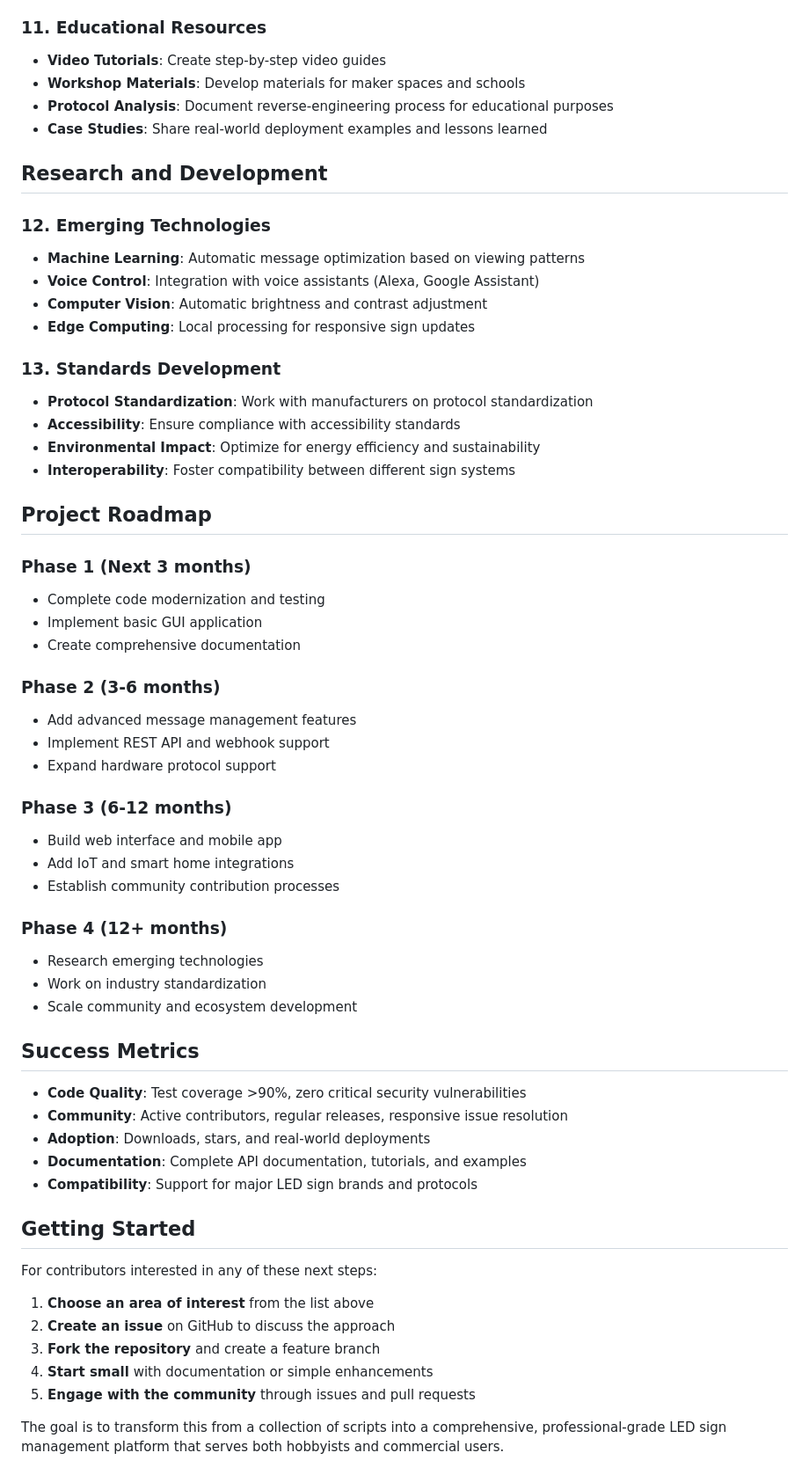
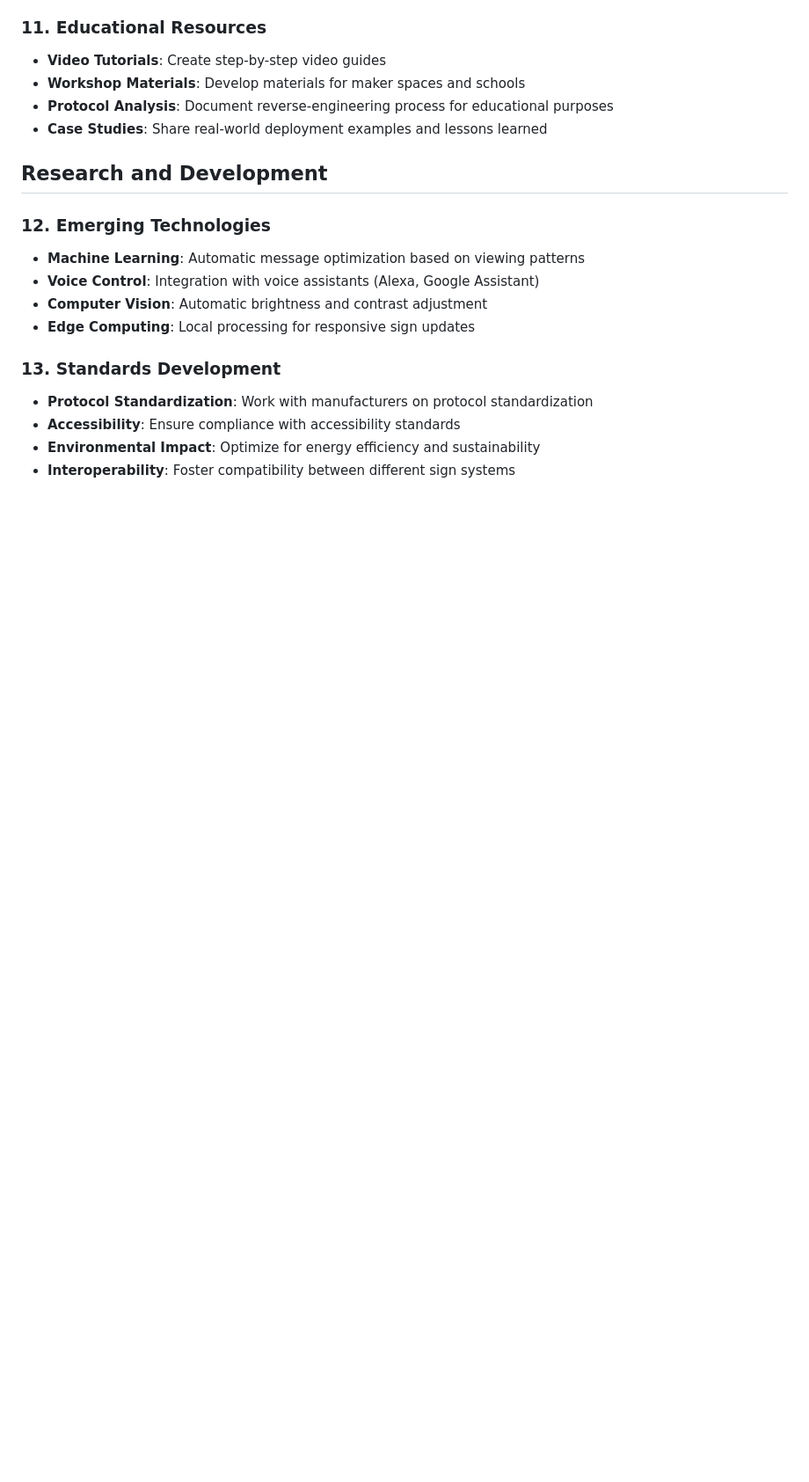
Before and after one commit to klawed/led-sign, a Markdown page: NEXT_STEPS.md, the part around the change. Shown at 88% size. Drawn GitHub-style; blank space fills up the shorter version.

```diff
--- a/NEXT_STEPS.md
+++ b/NEXT_STEPS.md
@@ -87,45 +87,3 @@
 - **Accessibility**: Ensure compliance with accessibility standards
 - **Environmental Impact**: Optimize for energy efficiency and sustainability
 - **Interoperability**: Foster compatibility between different sign systems
-
-## Project Roadmap
-
-### Phase 1 (Next 3 months)
-- Complete code modernization and testing
-- Implement basic GUI application
-- Create comprehensive documentation
-
-### Phase 2 (3-6 months)
-- Add advanced message management features
-- Implement REST API and webhook support
-- Expand hardware protocol support
-
-### Phase 3 (6-12 months)
-- Build web interface and mobile app
-- Add IoT and smart home integrations
-- Establish community contribution processes
-
-### Phase 4 (12+ months)
-- Research emerging technologies
-- Work on industry standardization
-- Scale community and ecosystem development
-
-## Success Metrics
-
-- **Code Quality**: Test coverage >90%, zero critical security vulnerabilities
-- **Community**: Active contributors, regular releases, responsive issue resolution
-- **Adoption**: Downloads, stars, and real-world deployments
-- **Documentation**: Complete API documentation, tutorials, and examples
-- **Compatibility**: Support for major LED sign brands and protocols
-
-## Getting Started
-
-For contributors interested in any of these next steps:
-
-1. **Choose an area of interest** from the list above
-2. **Create an issue** on GitHub to discuss the approach
-3. **Fork the repository** and create a feature branch
-4. **Start small** with documentation or simple enhancements
-5. **Engage with the community** through issues and pull requests
-
-The goal is to transform this from a collection of scripts into a comprehensive, professional-grade LED sign management platform that serves both hobbyists and commercial users.
```
